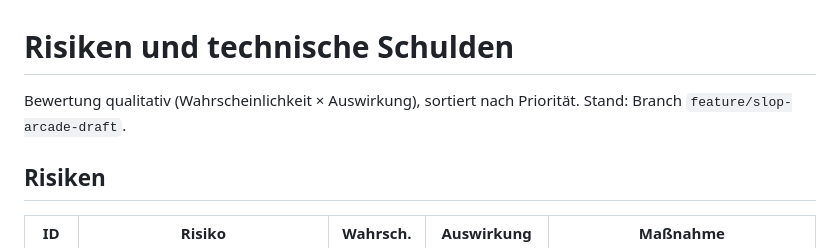
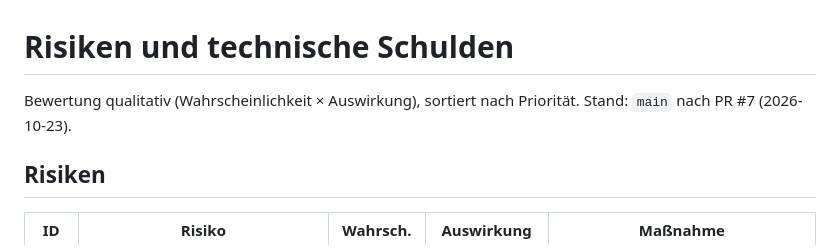
Before and after one commit to c-kaiser/u-boot-arcade, a Markdown page: arc-doc/11-Risiken/11-01-Risiken.md, the part around the change. Rendered like a GitHub page.

Commit message:
Risiken: Stand-Vermerk aktualisiert
Co-Authored-By: Claude Opus 5.5 <noreply@anthropic.com>

```diff
--- a/arc-doc/11-Risiken/11-01-Risiken.md
+++ b/arc-doc/11-Risiken/11-01-Risiken.md
@@ -1,6 +1,6 @@
 # Risiken und technische Schulden
 
-Bewertung qualitativ (Wahrscheinlichkeit × Auswirkung), sortiert nach Priorität. Stand: Branch `feature/slop-arcade-draft`.
+Bewertung qualitativ (Wahrscheinlichkeit × Auswirkung), sortiert nach Priorität. Stand: `main` nach PR #7 (2026-10-23).
 
 ## Risiken
 
```
